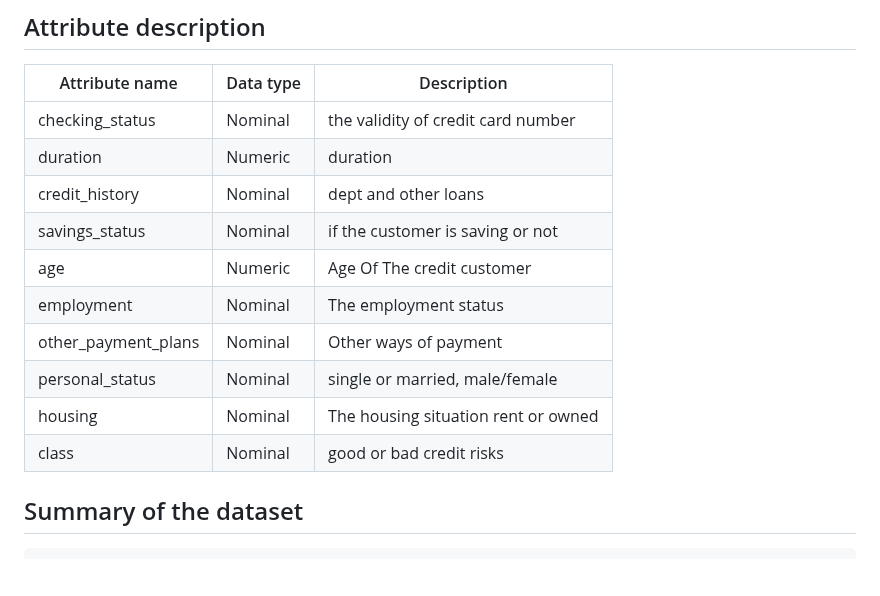
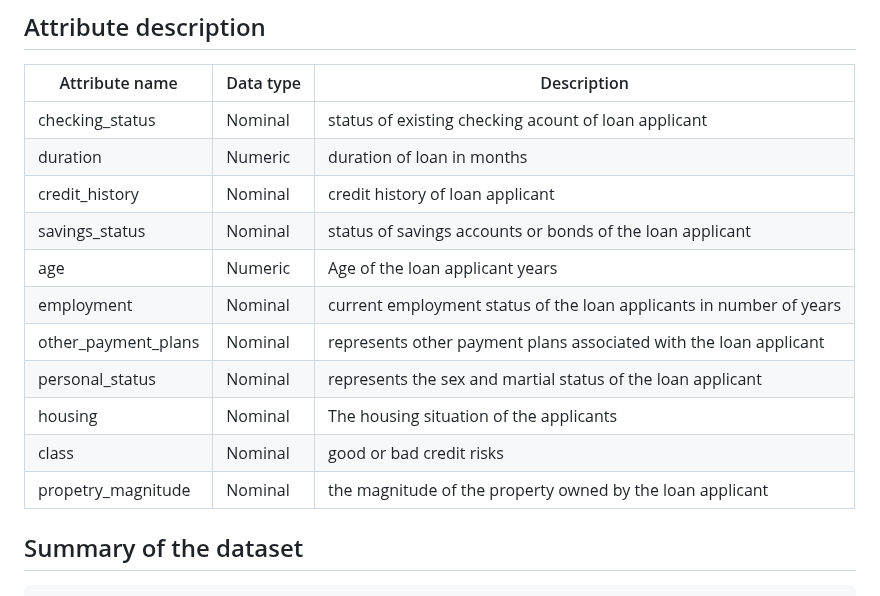
Before and after one commit to saraalkhoneen/Data-mining-6, a Markdown page: Customer credits notebook.md, the part around the change. Rendered like a GitHub page; blank space fills up the shorter version.

```diff
--- a/Customer credits notebook.md
+++ b/Customer credits notebook.md
@@ -17,17 +17,17 @@ The "class" attribute which describes whether the customer is a good or bad cred
 
 | Attribute name    | Data type |            Description             |
 |-------------------|-----------|------------------------------------|
-|checking_status    |Nominal    |the validity of credit card number  |
-|duration           |Numeric    |duration                            |
-|credit_history     |Nominal    |dept and other loans                |
-|savings_status     |Nominal    |if the customer is saving or not    |
-|age                |Numeric    |Age Of The credit customer          |
-|employment         |Nominal    |The employment status               |
-|other_payment_plans|Nominal |Other ways of payment                  |
-|personal_status    |Nominal     |single or married, male/female     |
-|housing            |Nominal     |The housing situation rent or owned|
+|checking_status    |Nominal    |status of existing checking acount of loan applicant  |
+|duration           |Numeric    |duration of loan in months         |
+|credit_history     |Nominal    |credit history of loan applicant                |
+|savings_status     |Nominal    |status of savings accounts or bonds of the loan applicant    |
+|age                |Numeric    |Age of the loan applicant years       |
+|employment         |Nominal    |current employment status of the loan applicants in number of years              |
+|other_payment_plans|Nominal |represents other payment plans associated with the loan applicant                |
+|personal_status    |Nominal     | represents the sex and martial status of the loan applicant   |
+|housing            |Nominal     |The housing situation of the applicants|
 |class              |Nominal     |good or bad credit risks           |
-
+|propetry_magnitude |Nominal     |the magnitude of the property owned by the loan applicant         |
 
 ## Summary of the dataset
 
```
